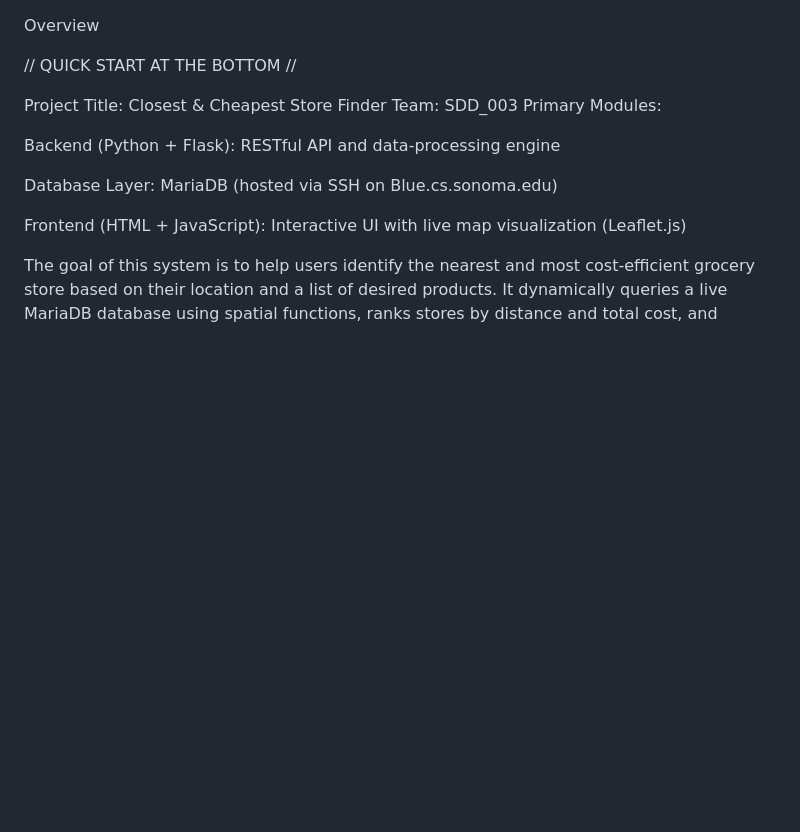
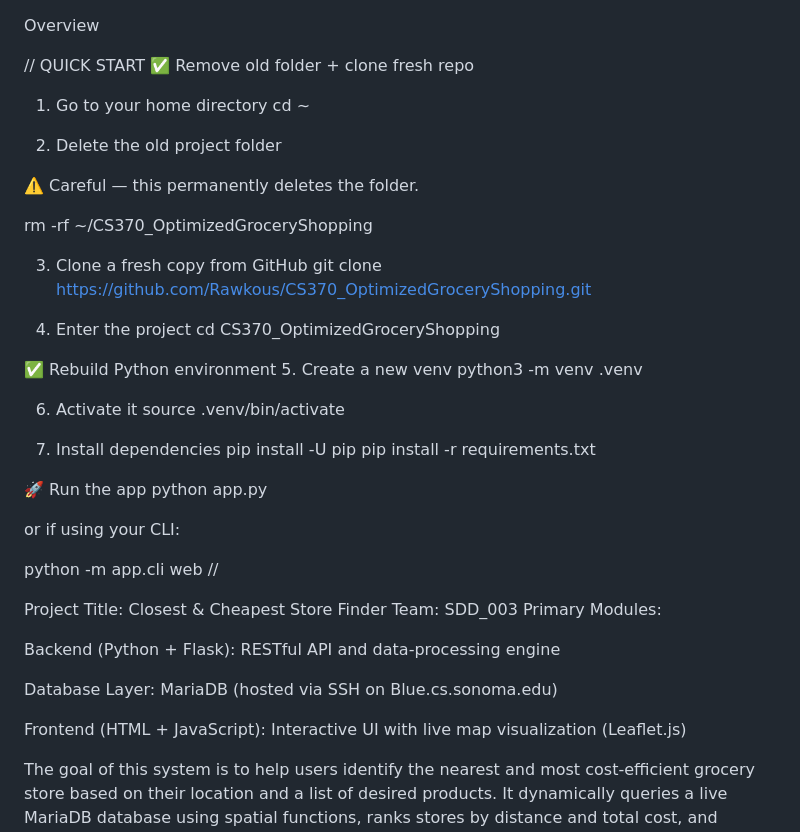
Before and after one commit to Rawkous/CS370_OptimizedGroceryShopping, a Markdown page: README.md, the part around the change. GitHub-like rendering; blank space fills up the shorter version.

```diff
--- a/README.md
+++ b/README.md
@@ -1,6 +1,41 @@
 Overview
 
-// QUICK START AT THE BOTTOM //
+// QUICK START
+✅ Remove old folder + clone fresh repo
+1. Go to your home directory
+cd ~
+
+2. Delete the old project folder
+
+⚠️ Careful — this permanently deletes the folder.
+
+rm -rf ~/CS370_OptimizedGroceryShopping
+
+3. Clone a fresh copy from GitHub
+git clone https://github.com/Rawkous/CS370_OptimizedGroceryShopping.git
+
+4. Enter the project
+cd CS370_OptimizedGroceryShopping
+
+✅ Rebuild Python environment
+5. Create a new venv
+python3 -m venv .venv
+
+6. Activate it
+source .venv/bin/activate
+
+7. Install dependencies
+pip install -U pip
+pip install -r requirements.txt
+
+🚀 Run the app
+python app.py
+
+
+or if using your CLI:
+
+python -m app.cli web
+ //
 
 Project Title: Closest & Cheapest Store Finder
 Team: SDD_003
```
